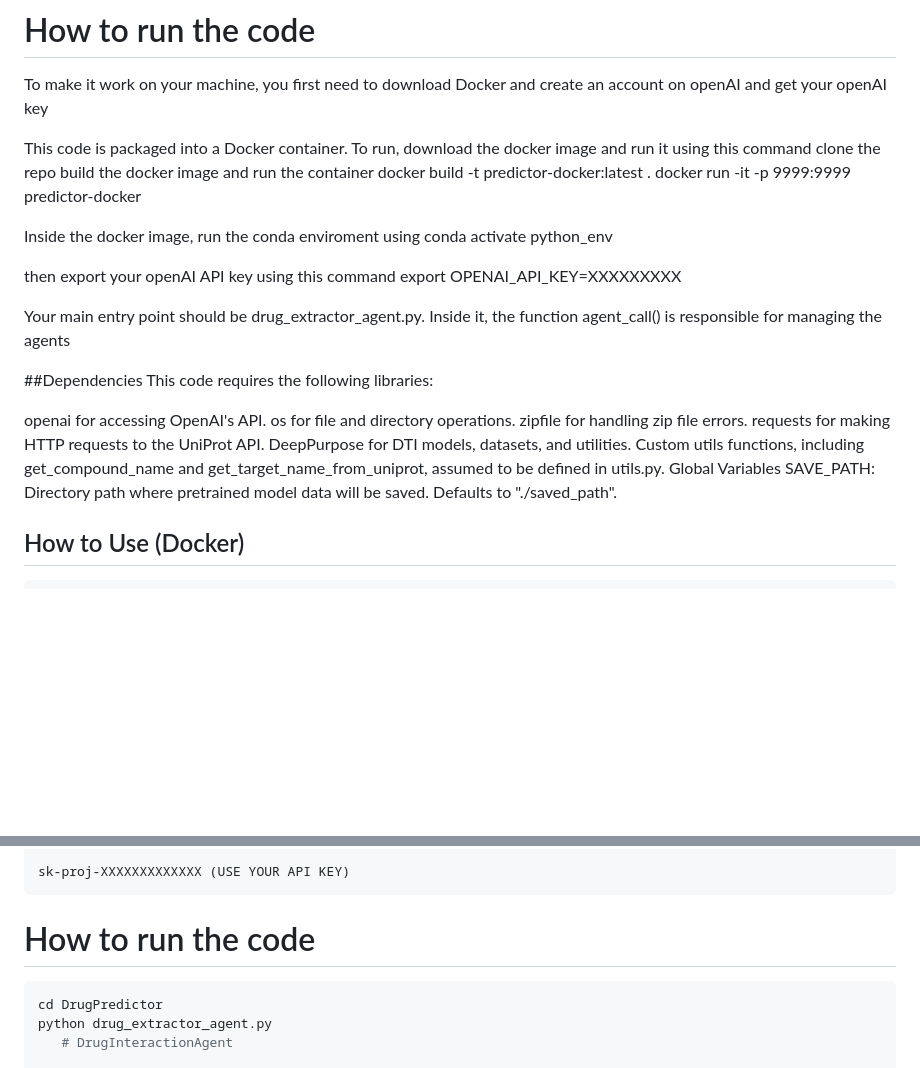
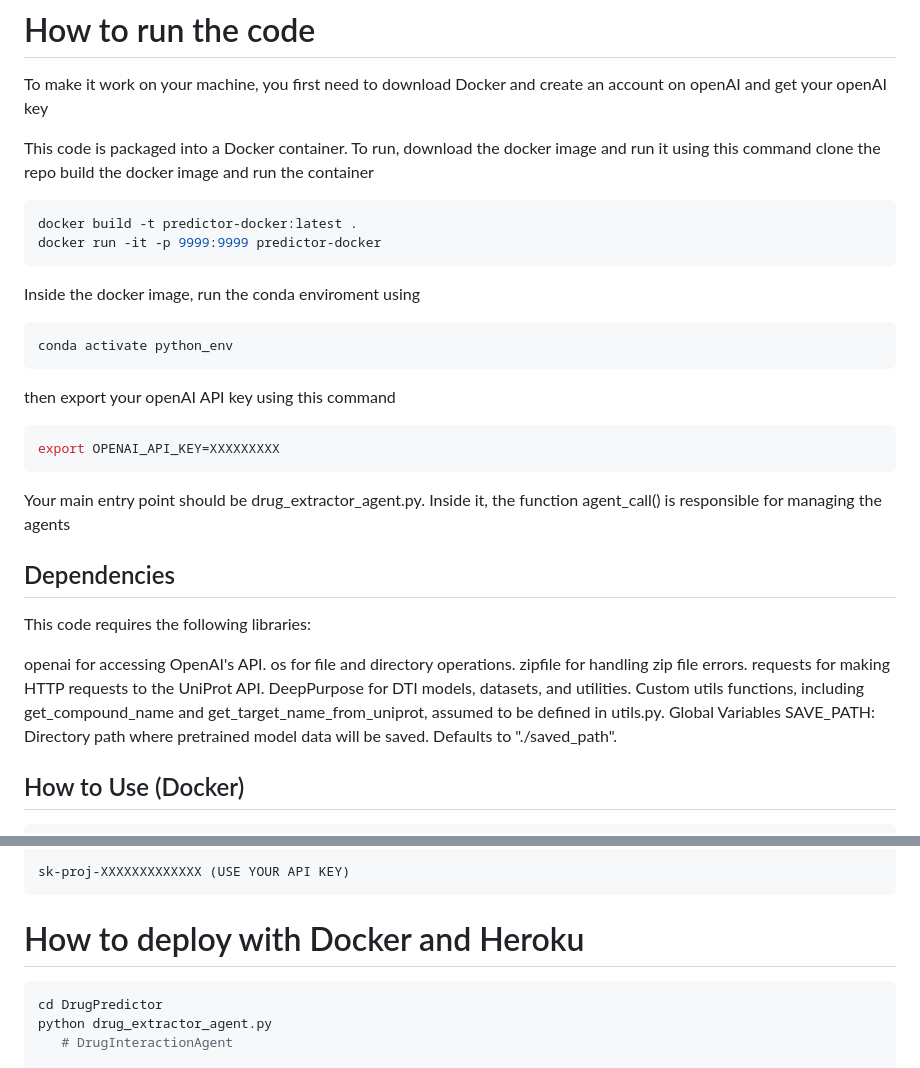
Before and after one commit to judi-a/DrugInteractionAgent, a Markdown page: README.md, 2 parts joined by grey strips. Drawn GitHub-style; blank space fills up the shorter version.

````diff
--- a/README.md
+++ b/README.md
@@ -22,19 +22,25 @@ This code is packaged into a Docker container.
 To run, download the docker image and run it using this command
 clone the repo
 build the docker image and run the container
+```sh
 docker build -t predictor-docker:latest .
 docker run -it -p 9999:9999 predictor-docker
+```
 
 Inside the docker image, run the conda enviroment using
+```sh
 conda activate python_env
+```
 
 then export your openAI API key using this command
+```sh
 export OPENAI_API_KEY=XXXXXXXXX
+```
 
 Your main entry point should be drug_extractor_agent.py. Inside it, the function agent_call() is responsible for managing the agents
 
 
-##Dependencies
+## Dependencies
 This code requires the following libraries:
 
 openai for accessing OpenAI's API.
@@ -45,9 +51,6 @@ DeepPurpose for DTI models, datasets, and utilities.
 Custom utils functions, including get_compound_name and get_target_name_from_uniprot, assumed to be defined in utils.py.
 Global Variables
 SAVE_PATH: Directory path where pretrained model data will be saved. Defaults to "./saved_path".
-
-
-
 
 
 
@@ -66,7 +69,7 @@ conda activate python_env
 sk-proj-XXXXXXXXXXXXX (USE YOUR API KEY)
 ```
 
-# How to run the code
+# How to deploy with Docker and Heroku
 
 ```sh
 cd DrugPredictor
````
Also changed, not shown: other parts of README.md (+1 -1 lines).
